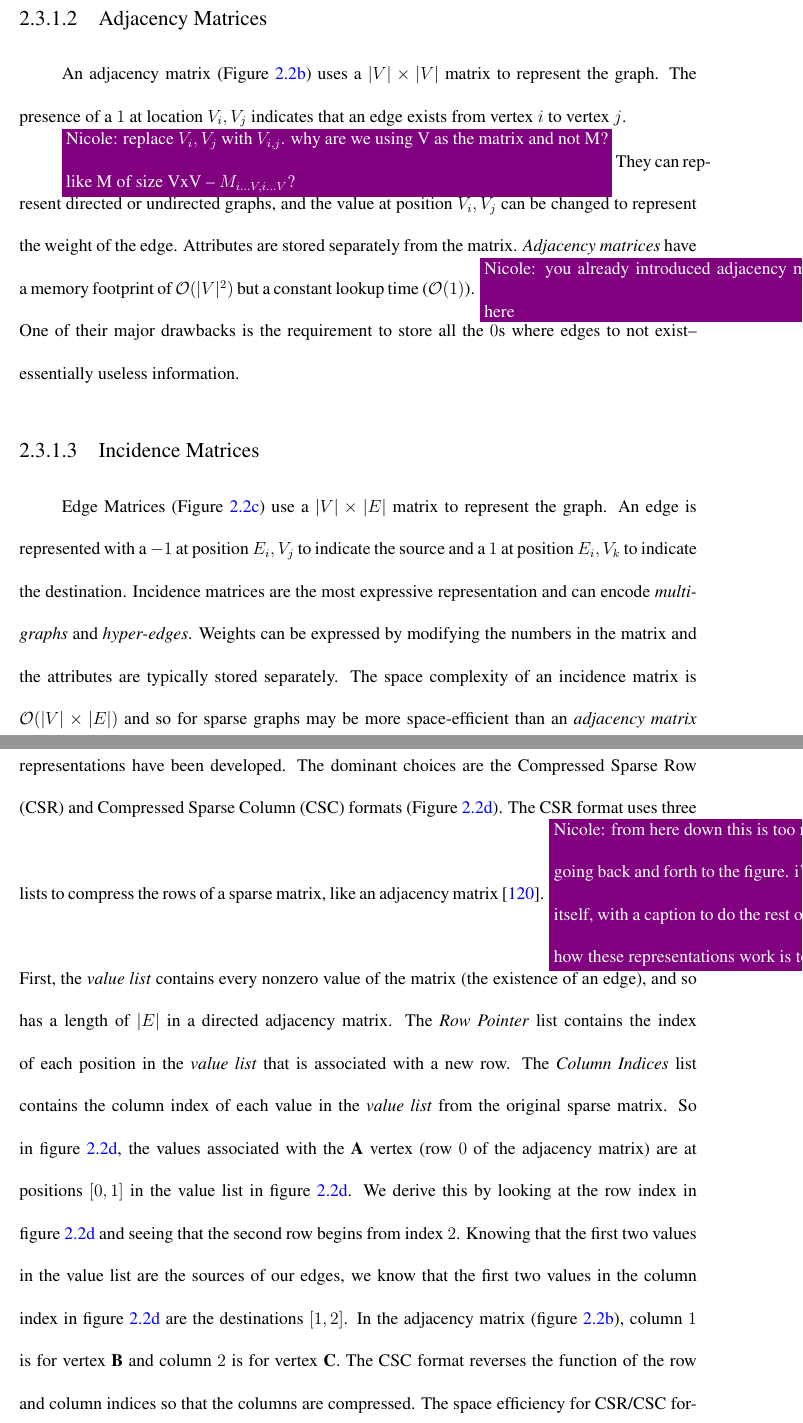
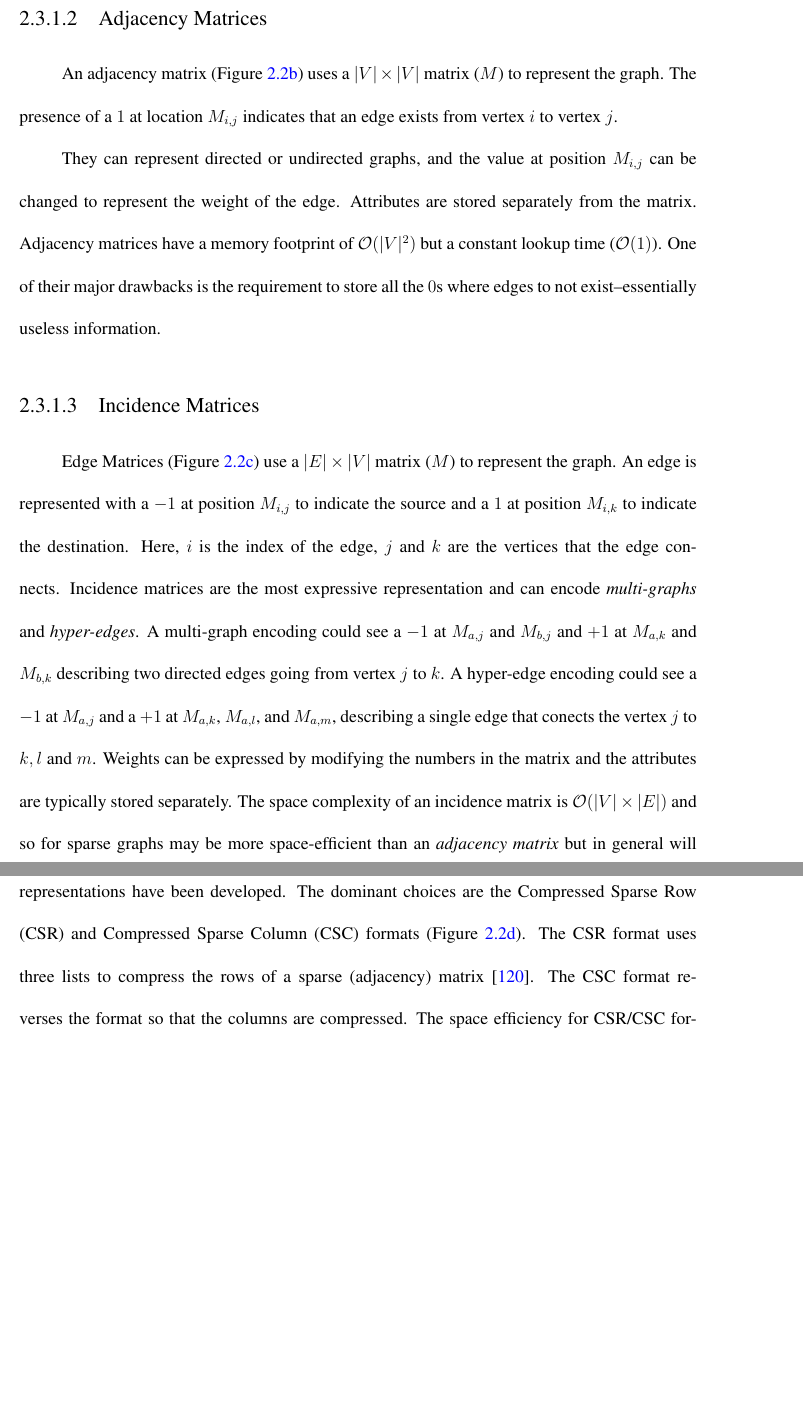
Before and after one commit to osullik/umd_thesis, a LaTeX thesis (dissertation/thesis.tex, which reads dissertation/Sections/23_Graph_Representation.tex): two parts of pages 59 and 60 of 101 before the commit and two parts of pages 59 and 60 of 100 after it, joined at a grey line, cut so that both start at the same text, the shorter picture padded with empty space. Compiled offline with pdfLaTeX.

Commit message:
Post nicole comments. Deleted CSR descritption, Added Hyper Edge and Multigraph examples for incidence matrix

```diff
--- a/dissertation/Sections/23_Graph_Representation.tex
+++ b/dissertation/Sections/23_Graph_Representation.tex
@@ -19,47 +19,51 @@ Representing weights as part of the topology is possible using a list of tuples
 Adjacency lists have a small memory footprint ($\mathcal{O}(|V|+|E|)$), but finding a particular edge is expensive -- linear in the number of vertices ($\mathcal{O}(|V|)$) in the worst case.
 
 \subsubsection{Adjacency Matrices}
-An adjacency matrix (Figure~\ref{figure:adjacency_matrix}) uses a $|V|\times|V|$ matrix to represent the graph.
-The presence of a $1$ at location $V_{i},V_{j}$ indicates that an edge exists from vertex $i$ to vertex $j$.
+An adjacency matrix (Figure~\ref{figure:adjacency_matrix}) uses a $|V|\times|V|$ matrix ($M$) to represent the graph.
+The presence of a $1$ at location $M_{i,j}$ indicates that an edge exists from vertex $i$ to vertex $j$.
 
 %
-\nrscomment{replace $V_{i},V_{j}$ with $V_{i,j}$. why are we using V as the matrix and not M? like M of size VxV -- $M_{i...V,i...V}$?}
+% \nrscomment{replace $V_{i},V_{j}$ with $V_{i,j}$. why are we using V as the matrix and not M? like M of size VxV -- $M_{i...V,i...V}$?}
 %
-They can represent directed or undirected graphs, and the value at position $V_{i},V_{j}$ can be changed to represent the weight of the edge.
+They can represent directed or undirected graphs, and the value at position $M_{i,j}$ can be changed to represent the weight of the edge.
 Attributes are stored separately from the matrix.
-\textit{Adjacency matrices} have a memory footprint of $\mathcal{O}(|V|^{2})$ but a constant lookup time ($\mathcal{O}(1)$).
+Adjacency matrices have a memory footprint of $\mathcal{O}(|V|^{2})$ but a constant lookup time ($\mathcal{O}(1)$).
 %
-\nrscomment{you already introduced adjacency matrix term, dont italicize down here}
+% \nrscomment{you already introduced adjacency matrix term, dont italicize down here}
 %
 One of their major drawbacks is the requirement to store all the $0$s where edges to not exist--essentially useless information.
 
 \subsubsection{Incidence Matrices}
-Edge Matrices (Figure~\ref{figure:incidence_matrix}) use a $|V|\times|E|$ matrix to represent the graph.
-An edge is represented with a $-1$ at position $E_{i},V_{j}$ to indicate the source and a $1$ at position $E_{i},V_{k}$ to indicate the destination.
+Edge Matrices (Figure~\ref{figure:incidence_matrix}) use a $|E|\times|V|$ matrix ($M$) to represent the graph.
+An edge is represented with a $-1$ at position $M_{i,j}$ to indicate the source and a $1$ at position $M_{i,k}$ to indicate the destination.
+Here, $i$ is the index of the edge, $j$ and $k$ are the vertices that the edge connects.
 Incidence matrices are the most expressive representation and can encode \textit{multi-graphs} and \textit{hyper-edges}.
+A multi-graph encoding could see a $-1$ at $M_{a,j}$ and $M_{b,j}$ and $+1$ at $M_{a,k}$ and $M_{b,k}$ describing two directed edges going from vertex $j$ to $k$.
+A hyper-edge encoding could see a $-1$ at $M_{a,j}$ and a $+1$ at $M_{a,k}$, $M_{a,l}$, and $M_{a,m}$, describing a single edge that conects the vertex $j$ to $k,l$ and $m$.
 Weights can be expressed by modifying the numbers in the matrix and the attributes are typically stored separately.
-The space complexity of an incidence matrix is $\mathcal{O}(|V|\times|E|)$ and so for sparse graphs may be more space-efficient than an \textit{adjacency matrix} but in general will consume significantly more memory in the typical case where $|E|>>|V|$.
-%
-\nrscomment{use the real math symbol $\gg$}
-%
+The space complexity of an incidence matrix is $\mathcal{O}(|V|\times|E|)$ and so for sparse graphs may be more space-efficient than an \textit{adjacency matrix} but in general will consume significantly more memory in the typical case where $|E|\gg|V|$.
+% %
+% \nrscomment{use the real math symbol $\gg$}
+% %
 The lookup time for edge existence is slower than for an \textit{adjacency list}.
 To find an edge connecting two vertices, we need to scan the entire edge list for each vertex and locate which edge(s), if any, are incident to both vertices, reducing to a complexity of $\mathcal{O}(|E|)$.
 
 \subsubsection{Compressed representations}
 To balance expressiveness, memory consumption and computability, numerous compressed representations have been developed.
 The dominant choices are the Compressed Sparse Row (CSR) and Compressed Sparse Column (CSC) formats (Figure~\ref{figure:csr}).
-The CSR format uses three lists to compress the rows of a sparse matrix, like an adjacency matrix~\cite{Bulucc2009}.
+The CSR format uses three lists to compress the rows of a sparse (adjacency) matrix~\cite{Bulucc2009}.
 %
-\nrscomment{from here down this is too much and its impossible to follow without going back and forth to the figure. i'll try making a figure for this that explains itself, with a caption to do the rest of the work. nearly a full page to get across how these representations work is too much and is painful to read}
+% \nrscomment{from here down this is too much and its impossible to follow without going back and forth to the figure. i'll try making a figure for this that explains itself, with a caption to do the rest of the work. nearly a full page to get across how these representations work is too much and is painful to read}
 %
-First, the \textit{value list} contains every nonzero value of the matrix (the existence of an edge), and so has a length of $|E|$ in a directed adjacency matrix.
-The \textit{Row Pointer} list contains the index of each position in the \textit{value list} that is associated with a new row.
-The \textit{Column Indices} list contains the column index of each value in the \textit{value list} from the original sparse matrix.
-So in figure~\ref{figure:csr}, the values associated with the \textbf{A} vertex (row $0$ of the adjacency matrix) are at positions $[0,1]$ in the value list in figure~\ref{figure:csr}.
-We derive this by looking at the row index in figure~\ref{figure:csr} and seeing that the second row begins from index $2$.
-Knowing that the first two values in the value list are the sources of our edges, we know that the first two values in the column index in figure~\ref{figure:csr} are the destinations $[1,2]$.
-In the adjacency matrix (figure~\ref{figure:adjacency_matrix}), column $1$ is for vertex \textbf{B} and column $2$ is for vertex \textbf{C}.
-The CSC format reverses the function of the row and column indices so that the columns are compressed.
+% First, the \textit{value list} contains every nonzero value of the matrix (the existence of an edge), and so has a length of $|E|$ in a directed adjacency matrix.
+% The \textit{Row Pointer} list contains the index of each position in the \textit{value list} that is associated with a new row.
+% The \textit{Column Indices} list contains the column index of each value in the \textit{value list} from the original sparse matrix.
+% So in figure~\ref{figure:csr}, the values associated with the \textbf{A} vertex (row $0$ of the adjacency matrix) are at positions $[0,1]$ in the value list in figure~\ref{figure:csr}.
+% We derive this by looking at the row index in figure~\ref{figure:csr} and seeing that the second row begins from index $2$.
+% Knowing that the first two values in the value list are the sources of our edges, we know that the first two values in the column index in figure~\ref{figure:csr} are the destinations $[1,2]$.
+% In the adjacency matrix (figure~\ref{figure:adjacency_matrix}), column $1$ is for vertex \textbf{B} and column $2$ is for vertex \textbf{C}.
+% The CSC format reverses the function of the row and column indices so that the columns are compressed.
+The CSC format reverses the format so that the columns are compressed.
 The space efficiency for CSR/CSC format is $\mathcal{O}(|V|\log(nnz)+nnz\log(|V|))$ for an adjacency matrix of $|V|$ vertices~\cite{Bulucc2009} and takes $\mathcal{O}(\log(nnz))$ time to check the existence of an edge where $nnz$ is the count of non zero entries in the matrix.
 More complicated representations exist which are capable of compressing the graph representations even further.
 But, in general, the more aggressive a compression scheme, the more computation overhead is introduced by the encoding/decoding process~\cite{Shun2015}.
```
Also changed, not shown: dissertation/Sections/23_Graph_Representation.tex (7 more changed lines).
